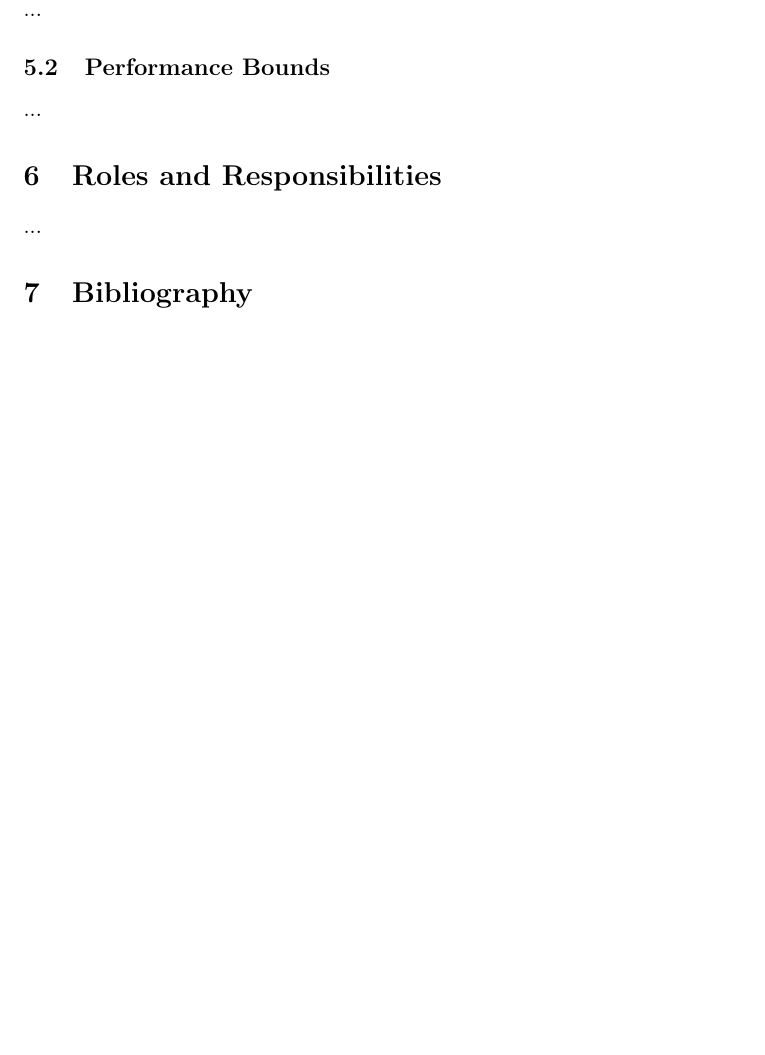
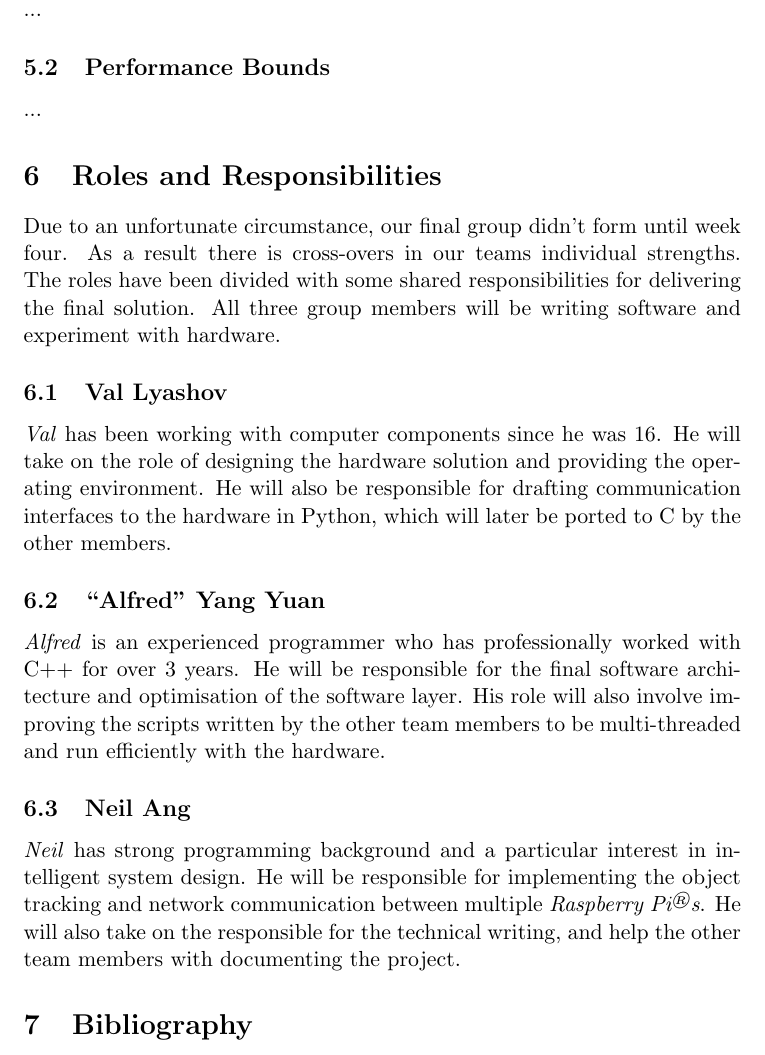
Before and after one commit to vly/rpy-dictaphone, a LaTeX document (docs/project-specification/Project Specification.tex): part of page 7 of 7, cut so that both start at the same text, the shorter picture padded with empty space. Compiled offline with pdfLaTeX.

Commit message:
Added roles and responsibilities section to the project spec

```diff
--- a/docs/project-specification/Project Specification.tex
+++ b/docs/project-specification/Project Specification.tex
@@ -208,7 +208,20 @@ This project aims to provide an easy way to audio record and annotate lectures,
 
 \section{Roles and Responsibilities}
 
-...
+Due to an unfortunate circumstance, our final group didn't form until week four. As a result there is cross-overs in our teams individual strengths. The roles have been divided with some shared responsibilities for delivering the final solution. All three group members will be writing software and experiment with hardware.
+
+
+\subsection{Val Lyashov}
+\textit{Val} has been working with computer components since he was 16. He will take on the role of designing the hardware solution and providing the operating environment. He will also be responsible for drafting communication interfaces to the hardware in Python, which will later be ported to C by the other members.
+
+
+\subsection{"Alfred" Yang Yuan}
+\textit{Alfred} is an experienced programmer who has professionally worked with C++ for over 3 years. He will be responsible for the final software architecture and optimisation of the software layer. His role will also involve improving the scripts written by the other team members to be multi-threaded and run efficiently with the hardware.
+
+\subsection{Neil Ang}
+\textit{Neil} has strong programming background and a particular interest in intelligent system design. He will be responsible for implementing the object tracking and network communication between multiple \rpis. He will also take on the responsible for the technical writing, and help the other team members with documenting the project.
+
+
 
 \section{Bibliography}
 
```
